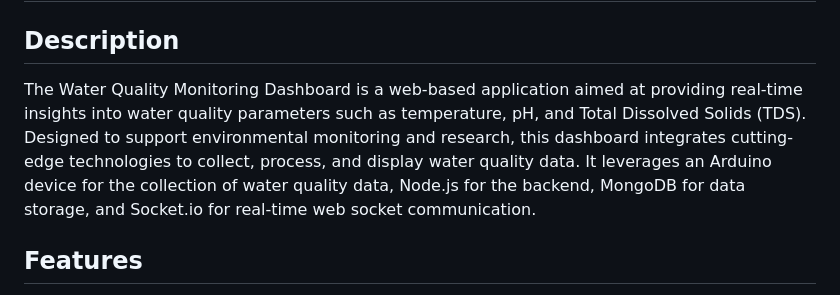
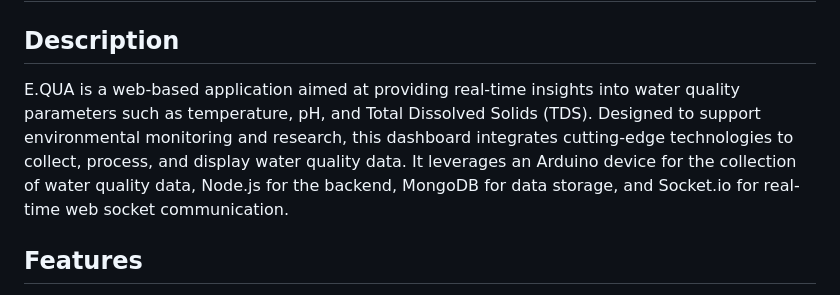
Before and after one commit to thaitri2005/Water-Monitoring-and-Real-Time-Data-Analysis, a Markdown page: README.md, the part around the change. Rendered like a GitHub page.

```diff
--- a/README.md
+++ b/README.md
@@ -1,6 +1,6 @@
 # Water Quality Monitoring Dashboard
 ## Description
-The Water Quality Monitoring Dashboard is a web-based application aimed at providing real-time insights into water quality parameters such as temperature, pH, and Total Dissolved Solids (TDS). Designed to support environmental monitoring and research, this dashboard integrates cutting-edge technologies to collect, process, and display water quality data. It leverages an Arduino device for the collection of water quality data, Node.js for the backend, MongoDB for data storage, and Socket.io for real-time web socket communication.
+E.QUA is a web-based application aimed at providing real-time insights into water quality parameters such as temperature, pH, and Total Dissolved Solids (TDS). Designed to support environmental monitoring and research, this dashboard integrates cutting-edge technologies to collect, process, and display water quality data. It leverages an Arduino device for the collection of water quality data, Node.js for the backend, MongoDB for data storage, and Socket.io for real-time web socket communication.
 
 ## Features
 <ul>
```
